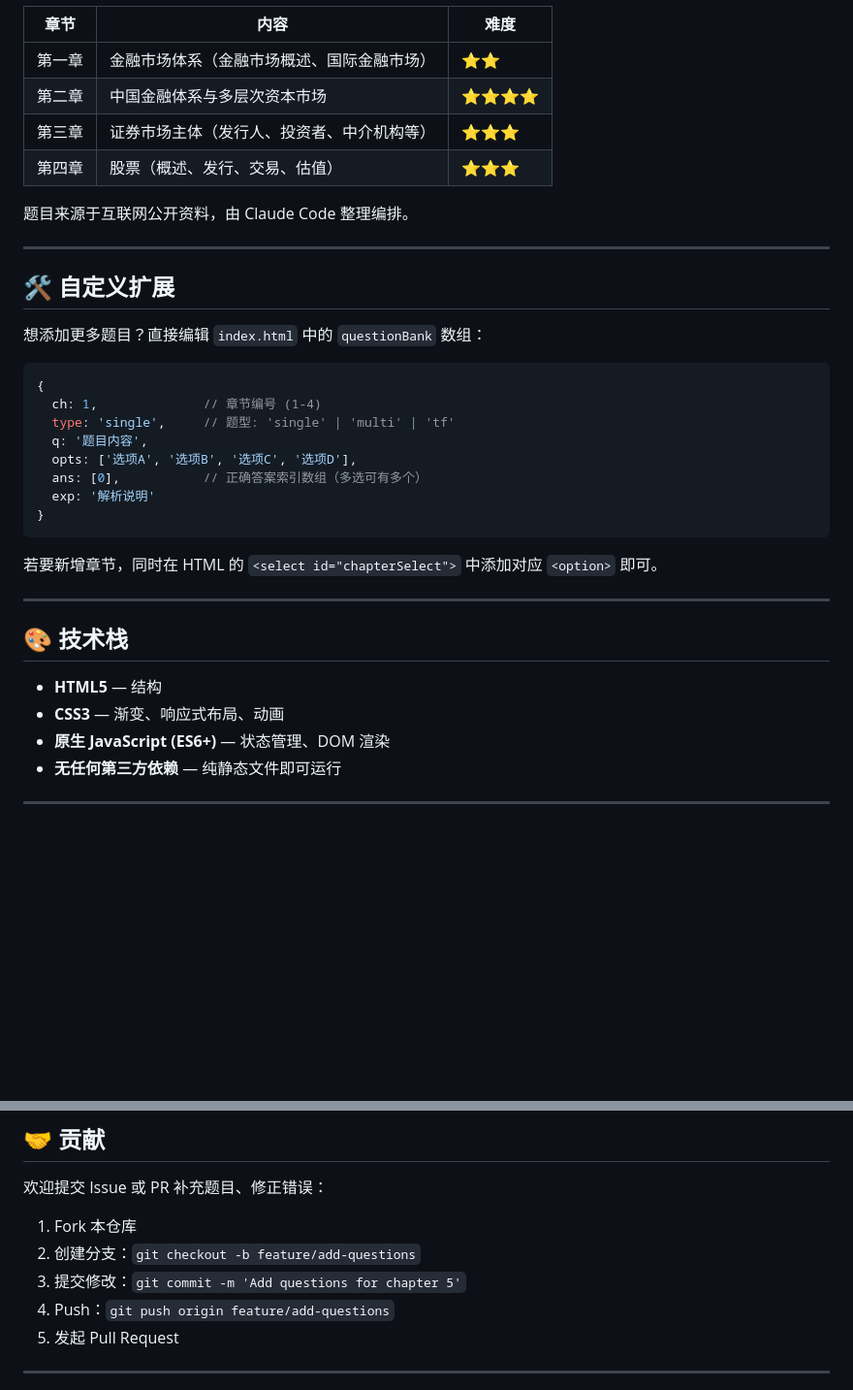
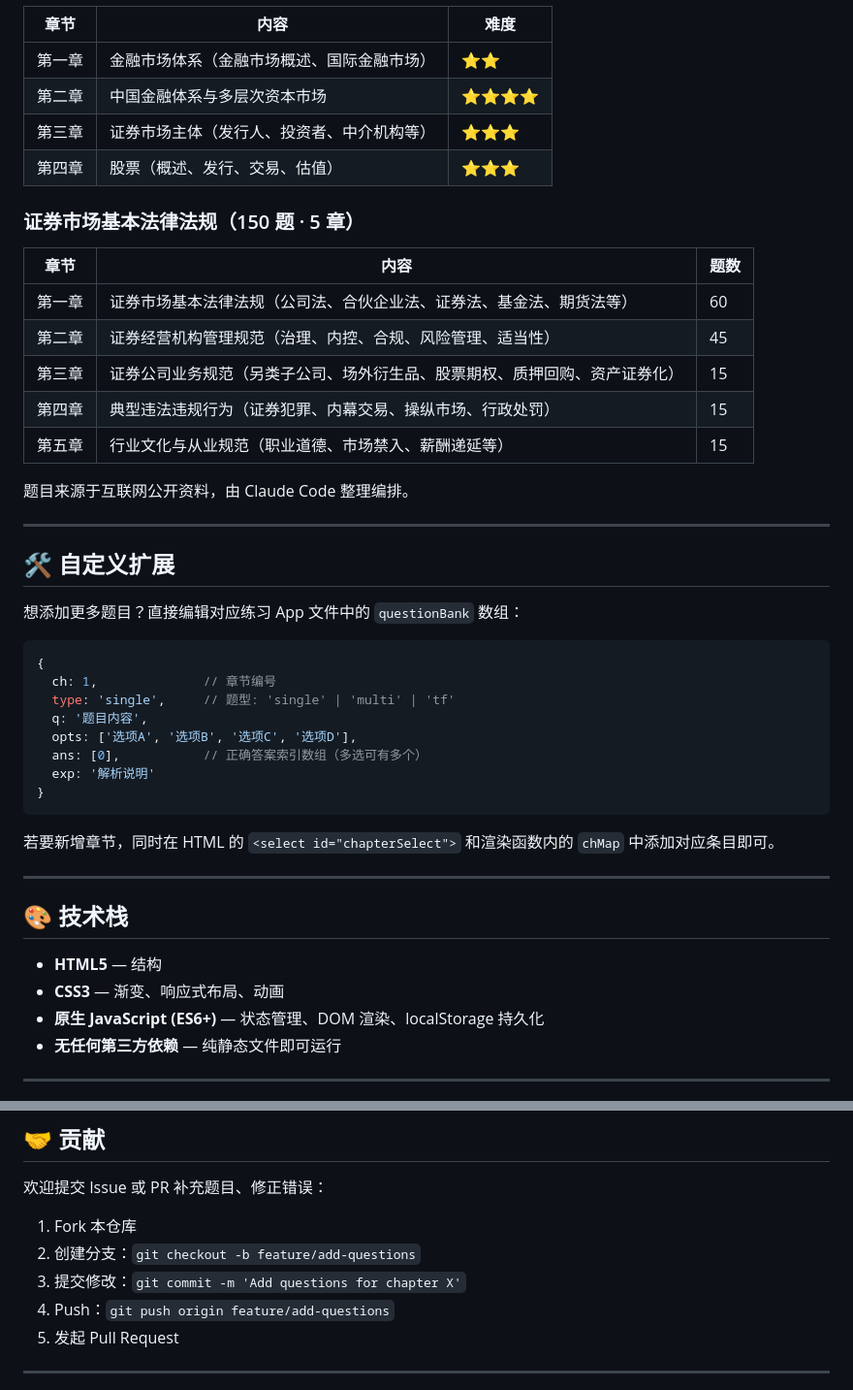
Before and after one commit to ZW471/securities-exam-practice, a Markdown page: README.md, 2 parts joined by grey strips. Shown at 97% size. Drawn GitHub-style; blank space fills up the shorter version.

````diff
--- a/README.md
+++ b/README.md
@@ -63,17 +83,27 @@ securities-exam-practice/
 | 第三章 | 证券市场主体（发行人、投资者、中介机构等） | ⭐⭐⭐ |
 | 第四章 | 股票（概述、发行、交易、估值） | ⭐⭐⭐ |
 
+### 证券市场基本法律法规（150 题 · 5 章）
+
+| 章节 | 内容 | 题数 |
+|------|------|------|
+| 第一章 | 证券市场基本法律法规（公司法、合伙企业法、证券法、基金法、期货法等） | 60 |
+| 第二章 | 证券经营机构管理规范（治理、内控、合规、风险管理、适当性） | 45 |
+| 第三章 | 证券公司业务规范（另类子公司、场外衍生品、股票期权、质押回购、资产证券化） | 15 |
+| 第四章 | 典型违法违规行为（证券犯罪、内幕交易、操纵市场、行政处罚） | 15 |
+| 第五章 | 行业文化与从业规范（职业道德、市场禁入、薪酬递延等） | 15 |
+
 题目来源于互联网公开资料，由 Claude Code 整理编排。
 
 ---
 
 ## 🛠️ 自定义扩展
 
-想添加更多题目？直接编辑 `index.html` 中的 `questionBank` 数组：
+想添加更多题目？直接编辑对应练习 App 文件中的 `questionBank` 数组：
 
 ```javascript
 {
-  ch: 1,              // 章节编号 (1-4)
+  ch: 1,              // 章节编号
   type: 'single',     // 题型: 'single' | 'multi' | 'tf'
   q: '题目内容',
   opts: ['选项A', '选项B', '选项C', '选项D'],
@@ -82,7 +112,7 @@ securities-exam-practice/
 }
 ```
 
-若要新增章节，同时在 HTML 的 `<select id="chapterSelect">` 中添加对应 `<option>` 即可。
+若要新增章节，同时在 HTML 的 `<select id="chapterSelect">` 和渲染函数内的 `chMap` 中添加对应条目即可。
 
 ---
 
@@ -90,7 +120,7 @@ securities-exam-practice/
 
 - **HTML5** — 结构
 - **CSS3** — 渐变、响应式布局、动画
-- **原生 JavaScript (ES6+)** — 状态管理、DOM 渲染
+- **原生 JavaScript (ES6+)** — 状态管理、DOM 渲染、localStorage 持久化
 - **无任何第三方依赖** — 纯静态文件即可运行
 
 ---
@@ -118,7 +148,7 @@ securities-exam-practice/
 
 1. Fork 本仓库
 2. 创建分支：`git checkout -b feature/add-questions`
-3. 提交修改：`git commit -m 'Add questions for chapter 5'`
+3. 提交修改：`git commit -m 'Add questions for chapter X'`
 4. Push：`git push origin feature/add-questions`
 5. 发起 Pull Request
 
````
Also changed, not shown: other parts of README.md (+34 -14 lines).
